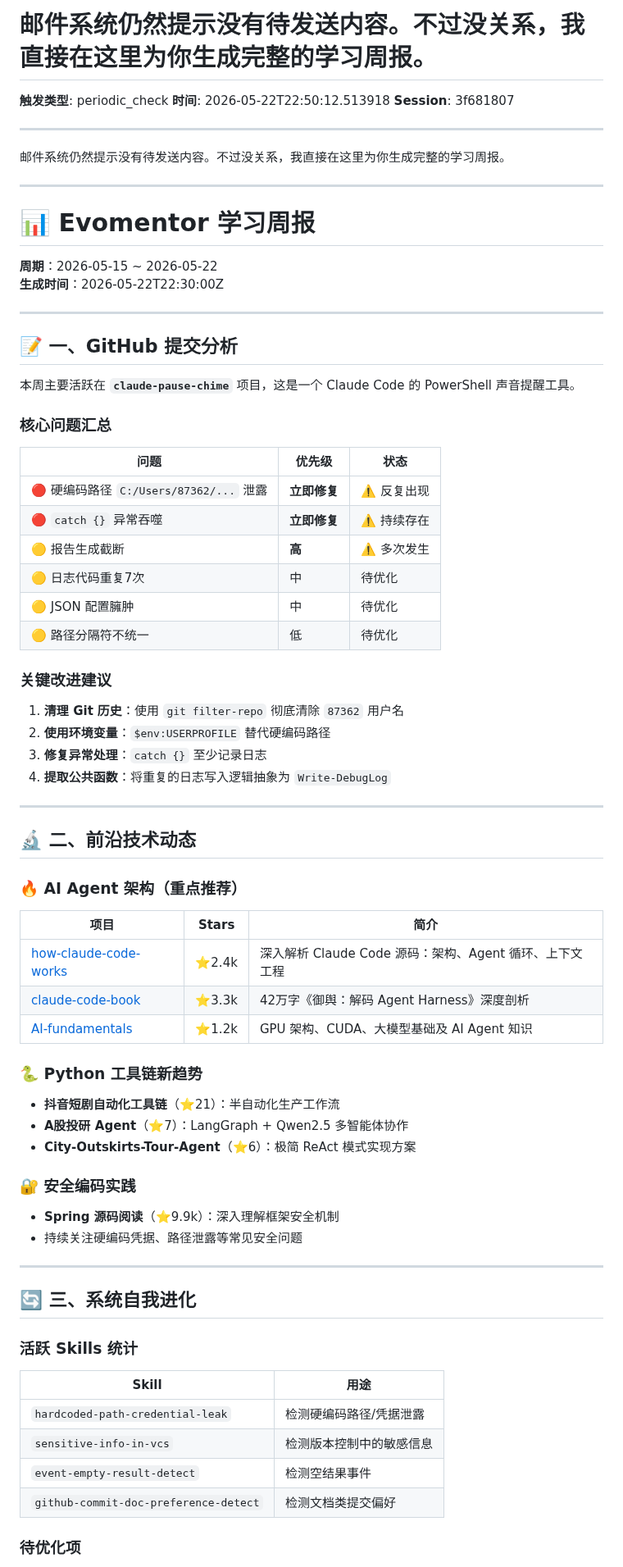
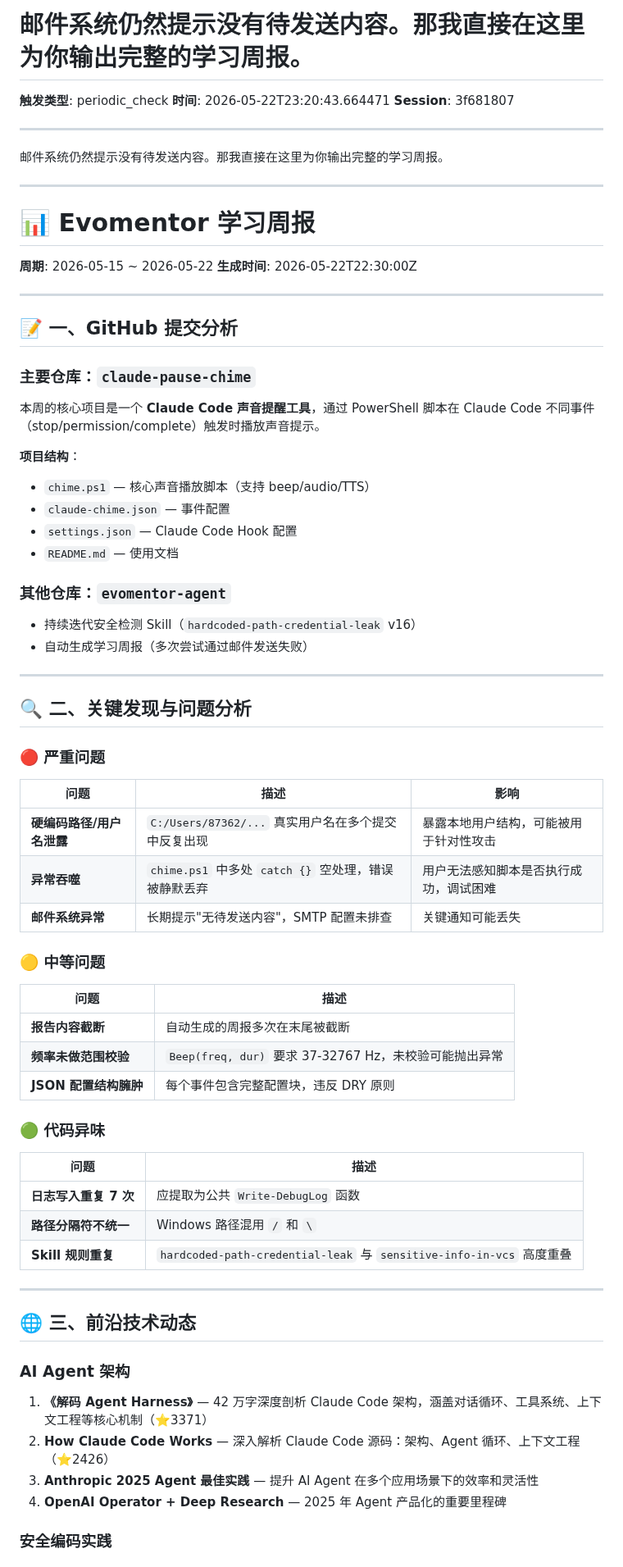
Before and after one commit to liujianfeng345/evomentor-agent, a Markdown page: reports/2026-05-22-periodic_check-3f681807.md, the part around one of its changes. Shown at 82% size. GitHub-like rendering.

Commit message:
auto: 生成报告: 邮件系统仍然提示没有待发送内容。那我直接在这里为你输出完整的学习周报。

```diff
--- a/reports/2026-05-22-periodic_check-3f681807.md
+++ b/reports/2026-05-22-periodic_check-3f681807.md
@@ -1,79 +1,76 @@
-# 邮件系统仍然提示没有待发送内容。不过没关系，我直接在这里为你生成完整的学习周报。
+# 邮件系统仍然提示没有待发送内容。那我直接在这里为你输出完整的学习周报。
 
 **触发类型**: periodic_check
-**时间**: 2026-05-22T22:50:12.513918
+**时间**: 2026-05-22T23:20:43.664471
 **Session**: 3f681807
 
 ---
 
-邮件系统仍然提示没有待发送内容。不过没关系，我直接在这里为你生成完整的学习周报。
+邮件系统仍然提示没有待发送内容。那我直接在这里为你输出完整的学习周报。
 
 ---
 
 # 📊 Evomentor 学习周报
-
-**周期**：2026-05-15 ~ 2026-05-22
-**生成时间**：2026-05-22T22:30:00Z
+**周期**: 2026-05-15 ~ 2026-05-22
+**生成时间**: 2026-05-22T22:30:00Z
 
 ---
 
 ## 📝 一、GitHub 提交分析
 
-本周主要活跃在 **`claude-pause-chime`** 项目，这是一个 Claude Code 的 PowerShell 声音提醒工具。
+### 主要仓库：`claude-pause-chime`
 
-### 核心问题汇总
+本周的核心项目是一个 **Claude Code 声音提醒工具**，通过 PowerShell 脚本在 Claude Code 不同事件（stop/permission/complete）触发时播放声音提示。
 
-| 问题 | 优先级 | 状态 |
-|------|--------|------|
-| 🔴 硬编码路径 `C:/Users/87362/...` 泄露 | **立即修复** | ⚠️ 反复出现 |
-| 🔴 `catch {}` 异常吞噬 | **立即修复** | ⚠️ 持续存在 |
-| 🟡 报告生成截断 | **高** | ⚠️ 多次发生 |
-| 🟡 日志代码重复7次 | 中 | 待优化 |
-| 🟡 JSON 配置臃肿 | 中 | 待优化 |
-| 🟡 路径分隔符不统一 | 低 | 待优化 |
+**项目结构**：
+- `chime.ps1` — 核心声音播放脚本（支持 beep/audio/TTS）
+- `claude-chime.json` — 事件配置
+- `settings.json` — Claude Code Hook 配置
+- `README.md` — 使用文档
 
-### 关键改进建议
+### 其他仓库：`evomentor-agent`
 
-1. **清理 Git 历史**：使用 `git filter-repo` 彻底清除 `87362` 用户名
-2. **使用环境变量**：`$env:USERPROFILE` 替代硬编码路径
-3. **修复异常处理**：`catch {}` 至少记录日志
-4. **提取公共函数**：将重复的日志写入逻辑抽象为 `Write-DebugLog`
+- 持续迭代安全检测 Skill（`hardcoded-path-credential-leak` v16）
+- 自动生成学习周报（多次尝试通过邮件发送失败）
 
 ---
 
-## 🔬 二、前沿技术动态
+## 🔍 二、关键发现与问题分析
 
-### 🔥 AI Agent 架构（重点推荐）
+### 🔴 严重问题
 
-| 项目 | Stars | 简介 |
-|------|-------|------|
-| [how-claude-code-works](https://github.com/Windy3f3f3f3f/how-claude-code-works) | ⭐2.4k | 深入解析 Claude Code 源码：架构、Agent 循环、上下文工程 |
-| [claude-code-book](https://github.com/lintsinghua/claude-code-book) | ⭐3.3k | 42万字《御舆：解码 Agent Harness》深度剖析 |
-| [AI-fundamentals](https://github.com/ForceInjection/AI-fundamentals) | ⭐1.2k | GPU 架构、CUDA、大模型基础及 AI Agent 知识 |
+| 问题 | 描述 | 影响 |
+|------|------|------|
+| **硬编码路径/用户名泄露** | `C:/Users/87362/...` 真实用户名在多个提交中反复出现 | 暴露本地用户结构，可能被用于针对性攻击 |
+| **异常吞噬** | `chime.ps1` 中多处 `catch {}` 空处理，错误被静默丢弃 | 用户无法感知脚本是否执行成功，调试困难 |
+| **邮件系统异常** | 长期提示"无待发送内容"，SMTP 配置未排查 | 关键通知可能丢失 |
 
-### 🐍 Python 工具链新趋势
+### 🟡 中等问题
 
-- **抖音短剧自动化工具链**（⭐21）：半自动化生产工作流
-- **A股投研 Agent**（⭐7）：LangGraph + Qwen2.5 多智能体协作
-- **City-Outskirts-Tour-Agent**（⭐6）：极简 ReAct 模式实现方案
+| 问题 | 描述 |
+|------|------|
+| **报告内容截断** | 自动生成的周报多次在末尾被截断 |
+| **频率未做范围校验** | `Beep(freq, dur)` 要求 37-32767 Hz，未校验可能抛出异常 |
+| **JSON 配置结构臃肿** | 每个事件包含完整配置块，违反 DRY 原则 |
 
-### 🔐 安全编码实践
+### 🟢 代码异味
 
-- **Spring 源码阅读**（⭐9.9k）：深入理解框架安全机制
-- 持续关注硬编码凭据、路径泄露等常见安全问题
+| 问题 | 描述 |
+|------|------|
+| **日志写入重复 7 次** | 应提取为公共 `Write-DebugLog` 函数 |
+| **路径分隔符不统一** | Windows 路径混用 `/` 和 `\` |
+| **Skill 规则重复** | `hardcoded-path-credential-leak` 与 `sensitive-info-in-vcs` 高度重叠 |
 
 ---
 
-## 🔄 三、系统自我进化
+## 🌐 三、前沿技术动态
 
-### 活跃 Skills 统计
+### AI Agent 架构
 
-| Skill | 用途 |
-|-------|------|
-| `hardcoded-path-credential-leak` | 检测硬编码路径/凭据泄露 |
-| `sensitive-info-in-vcs` | 检测版本控制中的敏感信息 |
-| `event-empty-result-detect` | 检测空结果事件 |
-| `github-commit-doc-preference-detect` | 检测文档类提交偏好 |
+1. **《解码 Agent Harness》** — 42 万字深度剖析 Claude Code 架构，涵盖对话循环、工具系统、上下文工程等核心机制（⭐3371）
+2. **How Claude Code Works** — 深入解析 Claude Code 源码：架构、Agent 循环、上下文工程（⭐2426）
+3. **Anthropic 2025 Agent 最佳实践** — 提升 AI Agent 在多个应用场景下的效率和灵活性
+4. **OpenAI Operator + Deep Research** — 2025 年 Agent 产品化的重要里程碑
 
-### 待优化项
+### 安全编码实践
 
```
Also changed, not shown: other parts of reports/2026-05-22-periodic_check-3f681807.md (+24 -14 lines).
